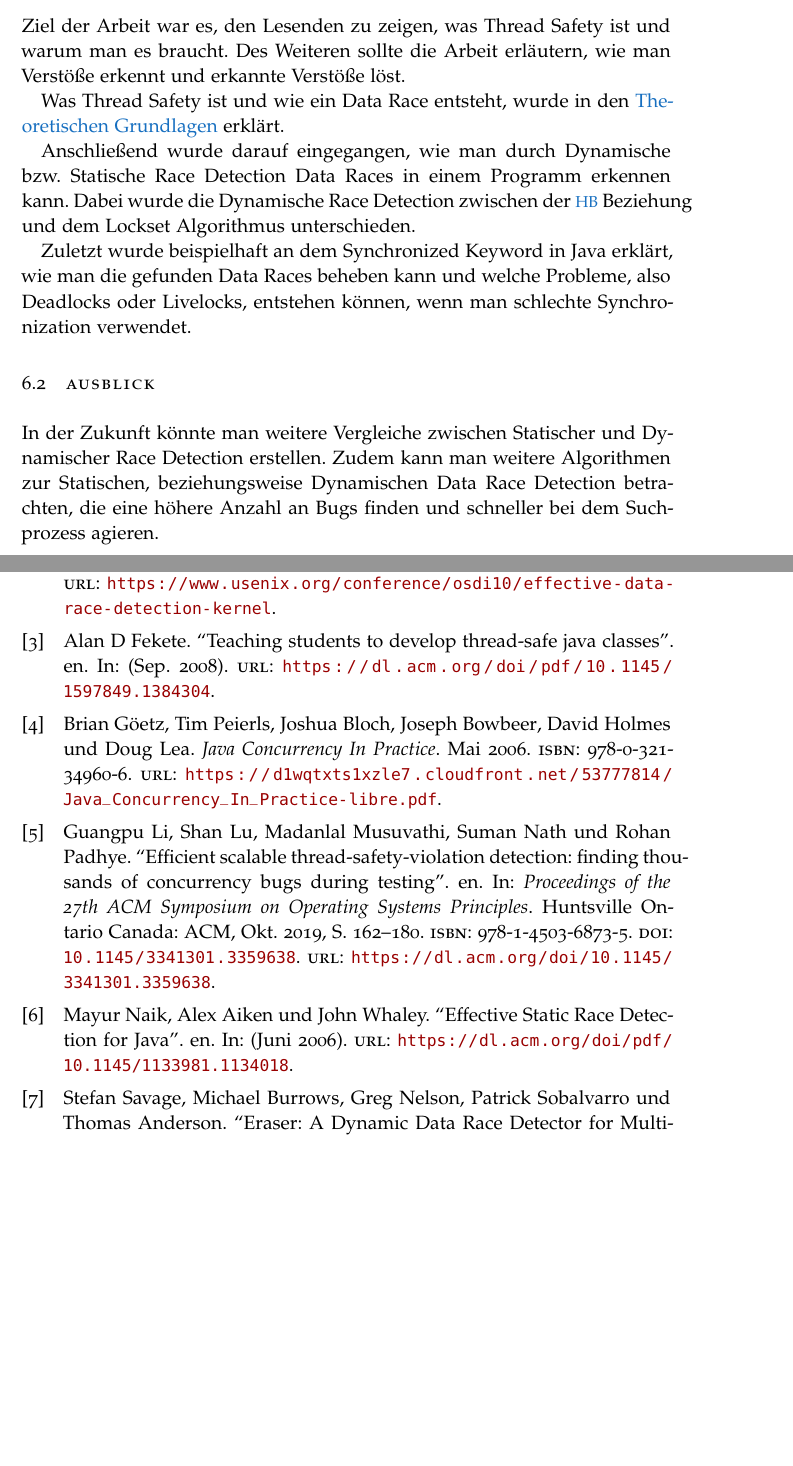
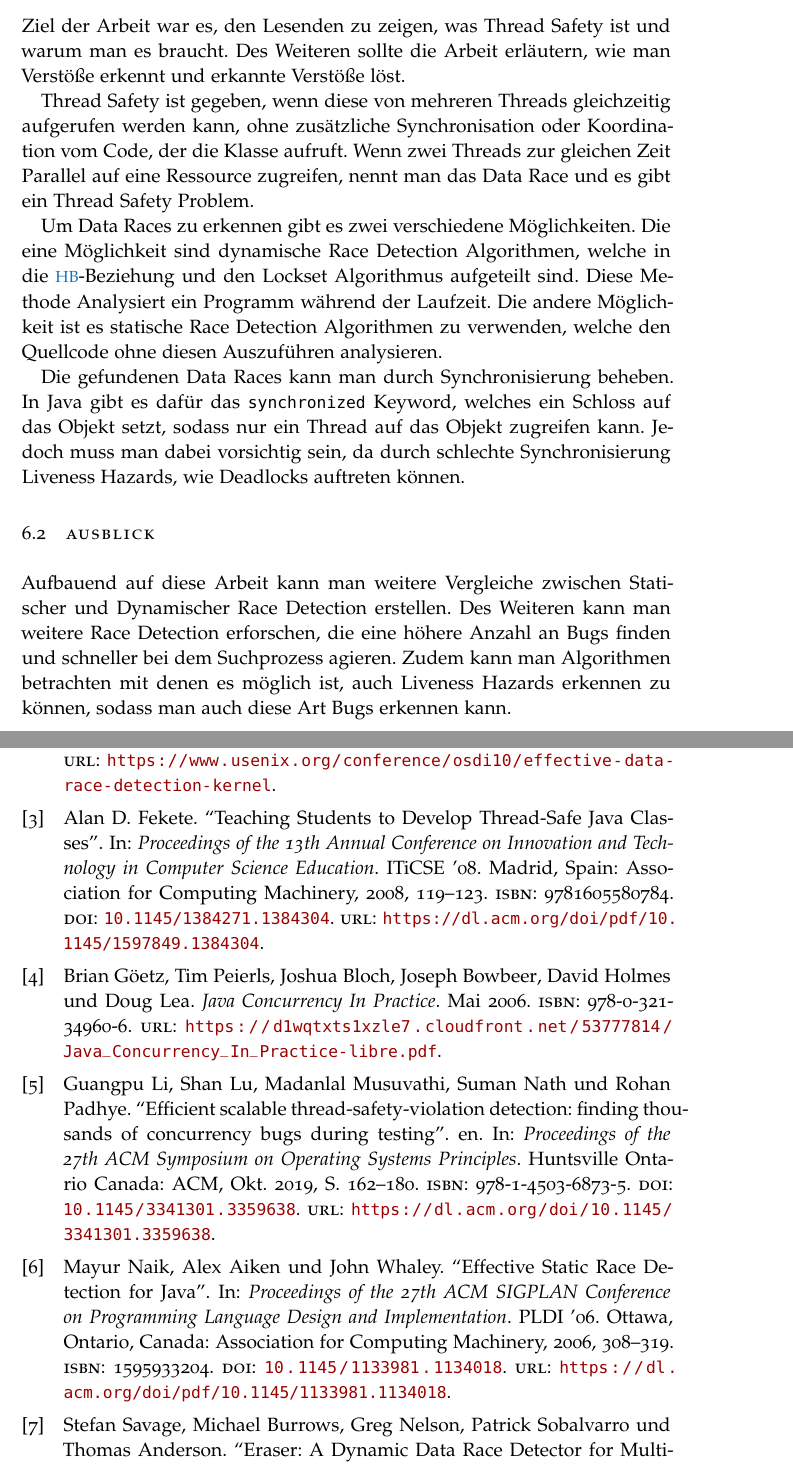
Before and after one commit to 7ubi/WissenschaftlicheArbeit-ThreadSafety, a LaTeX thesis (thesis.tex, which reads bibliography.bib, chapters/Zusammenfassung/ausblick.tex, chapters/Zusammenfassung/fazit.tex): two parts of pages 24 and 25 of 25 before the commit and two parts of pages 24 and 25 of 26 after it, joined at a grey line, cut so that both start at the same text, the shorter picture padded with empty space. The pictures show the PDF file thesis.pdf that the author committed with the source.

Commit message:
Weitere Feedback Anpassungen

```diff
--- a/bibliography.bib
+++ b/bibliography.bib
@@ -1,11 +1,20 @@
-@article{fekete_teaching_nodate,
-	title = {Teaching students to develop thread-safe java classes},
-	language = {en},
-	author = {Fekete, Alan D},
-    month = sep,
-    year = {2008},
-    url = {https://dl.acm.org/doi/pdf/10.1145/1597849.1384304},
+@inproceedings{fekete_teaching_nodate,
+	author = {Fekete, Alan D.},
+	title = {Teaching Students to Develop Thread-Safe Java Classes},
+	year = {2008},
+	isbn = {9781605580784},
+	publisher = {Association for Computing Machinery},
+	address = {New York, NY, USA},
+	url = {https://dl.acm.org/doi/pdf/10.1145/1597849.1384304},
+	doi = {10.1145/1384271.1384304},
+	booktitle = {Proceedings of the 13th Annual Conference on Innovation and Technology in Computer Science Education},
+	pages = {119–123},
+	numpages = {5},
+	keywords = {data interference, thread-safety, concurrency, synchronization, race conditions},
+	location = {Madrid, Spain},
+	series = {ITiCSE '08}
 }
+
 
 @inproceedings{li_efficient_2019,
 	address = {Huntsville Ontario Canada},
@@ -127,13 +136,20 @@
 }
 
 
-@article{naik_effective_nodate,
-	title = {Effective {Static} {Race} {Detection} for {Java}},
-	language = {en},
+@inproceedings{naik_effective_nodate,
 	author = {Naik, Mayur and Aiken, Alex and Whaley, John},
-    url = { https://dl.acm.org/doi/pdf/10.1145/1133981.1134018},
-    month = jun,
-    year =  {2006},
+	title = {Effective Static Race Detection for Java},
+	year = {2006},
+	isbn = {1595933204},
+	publisher = {Association for Computing Machinery},
+	address = {New York, NY, USA},
+	url = {https://dl.acm.org/doi/pdf/10.1145/1133981.1134018},
+	doi = {10.1145/1133981.1134018},
+	booktitle = {Proceedings of the 27th ACM SIGPLAN Conference on Programming Language Design and Implementation},
+	pages = {308–319},
+	numpages = {12},
+	location = {Ottawa, Ontario, Canada},
+	series = {PLDI '06}
 }
 
 
--- a/chapters/Zusammenfassung/ausblick.tex
+++ b/chapters/Zusammenfassung/ausblick.tex
@@ -1,3 +1,5 @@
 \section{Ausblick}
 
-In der Zukunft könnte man weitere Vergleiche zwischen Statischer und Dynamischer Race Detection erstellen. Zudem kann man weitere Algorithmen zur Statischen, beziehungsweise Dynamischen Data Race Detection betrachten, die eine höhere Anzahl an Bugs finden und schneller bei dem Suchprozess agieren.
+%In der Zukunft könnte man weitere Vergleiche zwischen Statischer und Dynamischer Race Detection erstellen. Zudem kann man weitere Algorithmen zur Statischen, beziehungsweise Dynamischen Data Race Detection betrachten, die eine höhere Anzahl an Bugs finden und schneller bei dem Suchprozess agieren.
+
+Aufbauend auf diese Arbeit kann man weitere Vergleiche zwischen Statischer und Dynamischer Race Detection erstellen. Des Weiteren kann man weitere Race Detection erforschen, die eine höhere Anzahl an Bugs finden und schneller bei dem Suchprozess agieren. Zudem kann man Algorithmen betrachten mit denen es möglich ist, auch Liveness Hazards erkennen zu können, sodass man auch diese Art Bugs erkennen kann.
--- a/chapters/Zusammenfassung/fazit.tex
+++ b/chapters/Zusammenfassung/fazit.tex
@@ -1,10 +1,16 @@
 \section{Fazit}
 
 Ziel der Arbeit war es, den Lesenden zu zeigen, was Thread Safety ist und warum man es braucht. Des Weiteren sollte die Arbeit erläutern, wie man Verstöße erkennt und erkannte Verstöße löst.
+%
+%Was Thread Safety ist und wie ein Data Race entsteht, wurde in den \hyperref[sec:threadSafety]{Theoretischen Grundlagen} erklärt.
+%
+%
+%Anschließend wurde darauf eingegangen, wie man durch Dynamische bzw. Statische Race Detection Data Races in einem Programm erkennen kann. Dabei wurde die Dynamische Race Detection zwischen der \acs{HB} Beziehung und dem Lockset Algorithmus unterschieden.
+%
+%Zuletzt wurde beispielhaft an dem Synchronized Keyword in Java erklärt, wie man die gefunden Data Races beheben kann und welche Probleme, also Deadlocks oder Livelocks, entstehen können, wenn man schlechte Synchronization verwendet.
 
-Was Thread Safety ist und wie ein Data Race entsteht, wurde in den \hyperref[sec:threadSafety]{Theoretischen Grundlagen} erklärt.
+Thread Safety ist gegeben, wenn diese von mehreren Threads gleichzeitig aufgerufen werden kann, ohne zusätzliche Synchronisation oder Koordination vom Code, der die Klasse aufruft. Wenn zwei Threads zur gleichen Zeit Parallel auf eine Ressource zugreifen, nennt man das Data Race und es gibt ein Thread Safety Problem.
 
+Um Data Races zu erkennen gibt es zwei verschiedene Möglichkeiten. Die eine Möglichkeit sind dynamische Race Detection Algorithmen, welche in die \acs{HB}-Beziehung und den Lockset Algorithmus aufgeteilt sind. Diese Methode Analysiert ein Programm während der Laufzeit. Die andere Möglichkeit ist es statische Race Detection Algorithmen zu verwenden, welche den Quellcode ohne diesen Auszuführen analysieren.
 
-Anschließend wurde darauf eingegangen, wie man durch Dynamische bzw. Statische Race Detection Data Races in einem Programm erkennen kann. Dabei wurde die Dynamische Race Detection zwischen der \acs{HB} Beziehung und dem Lockset Algorithmus unterschieden.
-
-Zuletzt wurde beispielhaft an dem Synchronized Keyword in Java erklärt, wie man die gefunden Data Races beheben kann und welche Probleme, also Deadlocks oder Livelocks, entstehen können, wenn man schlechte Synchronization verwendet.
+Die gefundenen Data Races kann man durch Synchronisierung beheben. In Java gibt es dafür das \texttt{synchronized} Keyword, welches ein Schloss auf das Objekt setzt, sodass nur ein Thread auf das Objekt zugreifen kann. Jedoch muss man dabei vorsichtig sein, da durch schlechte Synchronisierung Liveness Hazards, wie Deadlocks auftreten können.
```
Also changed, not shown: chapters/Einleitung/problemstellung.tex (+1 -1 lines), chapters/Einleitung/zielsetzung.tex (+1 -1 lines), chapters/TheoretischeGrundlagen/thread.tex (+3 -1 lines), chapters/TheoretischeGrundlagen/threadsafety.tex (+3 -2 lines), chapters/Ueberpruefen/happensbefore.tex (+3 -1 lines), frontbackmatter/AbstractDE.tex (+1 -1 lines), thesis-blx.bib (+2 -2 lines), thesis.bbl, thesis.pdf, 19 other files.
